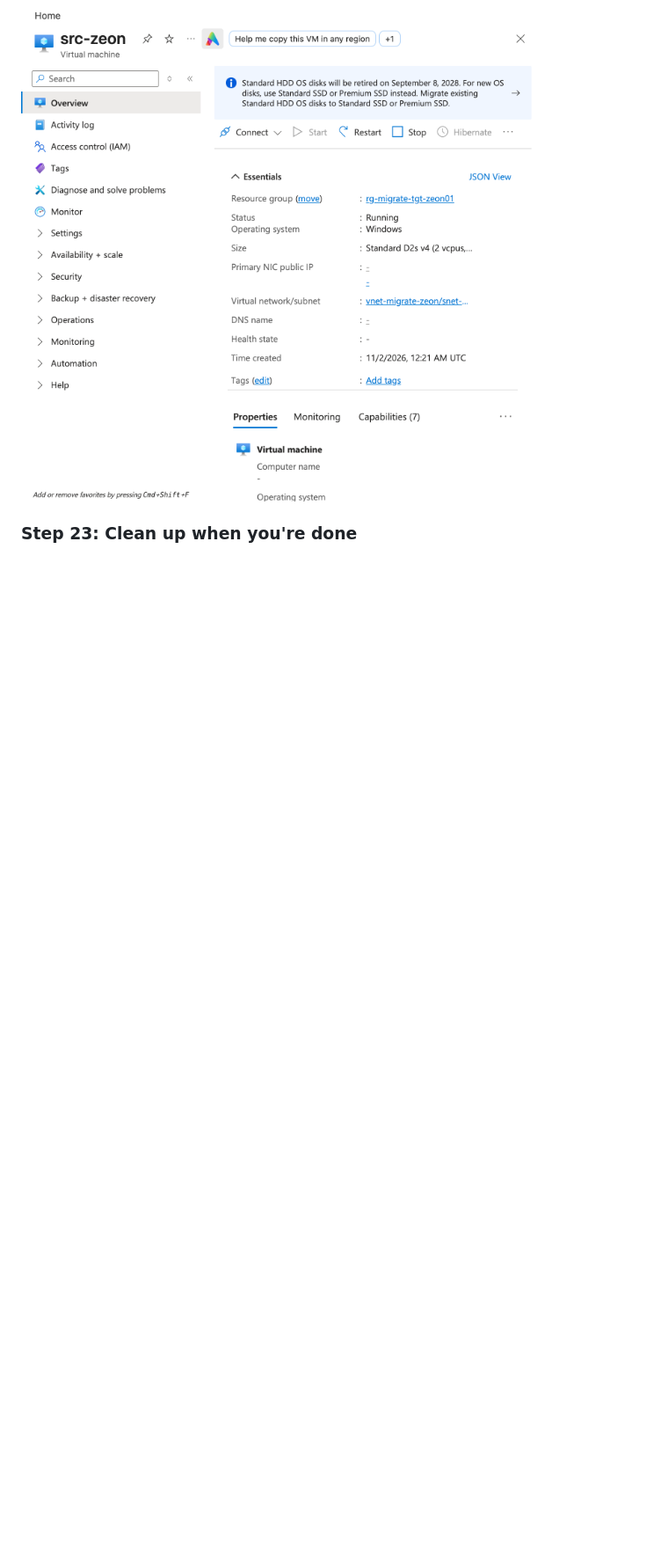
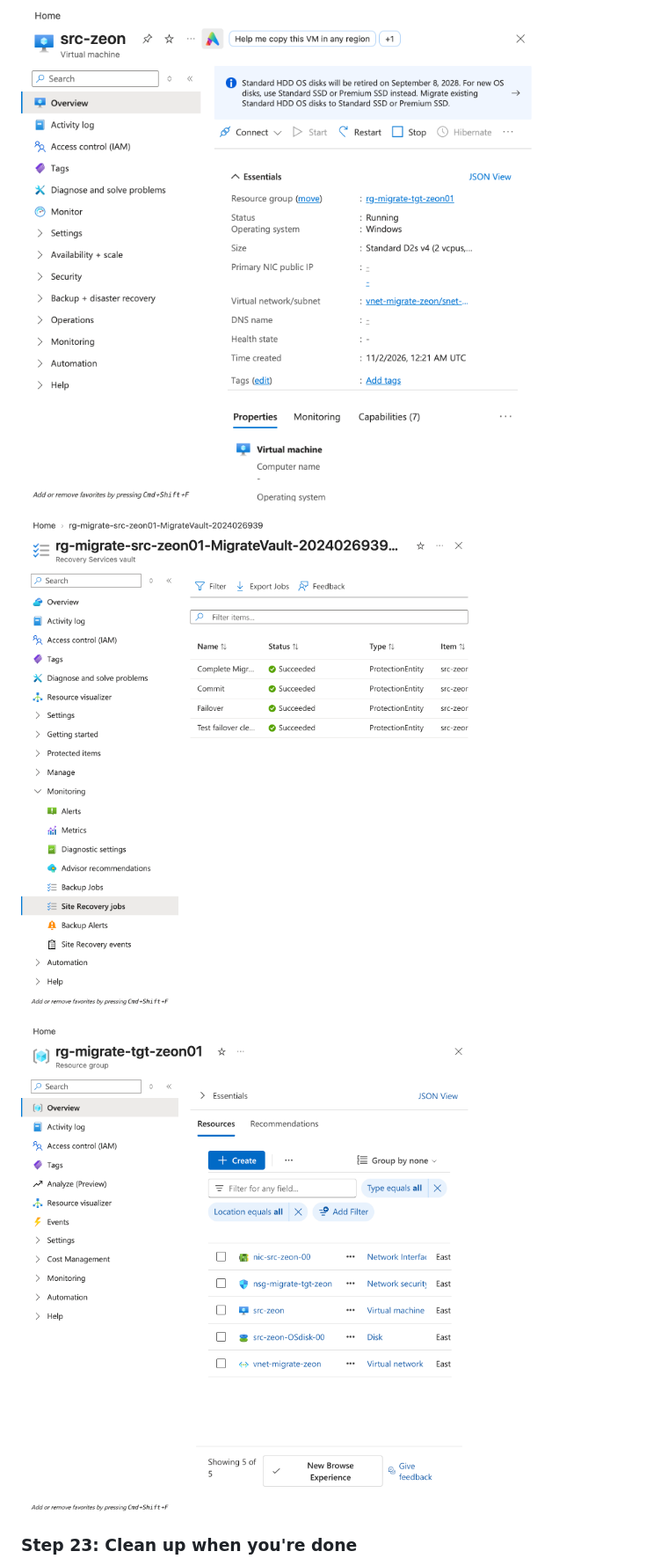
Before and after one commit to zsociety47/azure-aws-migrate-poc, a Markdown page: README.md, the part around one of its changes. Shown at 88% size. Rendered like a GitHub page; pictures changed too: docs/images/step-22-complete-migration.png (added), docs/images/step-22-target-group-resources.png (added); blank space fills up the shorter version.

Commit message:
Record complete migration and teardown on 2026-11-02.
Co-authored-by: Cursor <cursoragent@cursor.com>

```diff
--- a/README.md
+++ b/README.md
@@ -448,5 +451,9 @@ Register with the project key (device-code Login; turn Entra security defaults o
 
 ![cutover virtual machine src-zeon running in rg-migrate-tgt-zeon01](docs/images/step-22-cutover.png)
 
+![Site Recovery jobs Complete migration Succeeded for src-zeon](docs/images/step-22-complete-migration.png)
+
+![target resource group rg-migrate-tgt-zeon01 with src-zeon, its disk, and its network interface](docs/images/step-22-target-group-resources.png)
+
 ### Step 23: Clean up when you're done
 
```
Also changed, not shown: other parts of README.md (+13 -8 lines), docs/images/step-18-aws-both-running.png (added), docs/images/step-23-teardown.png (added), 2 other files.
